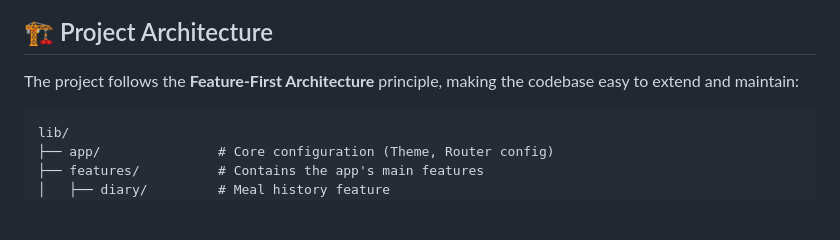
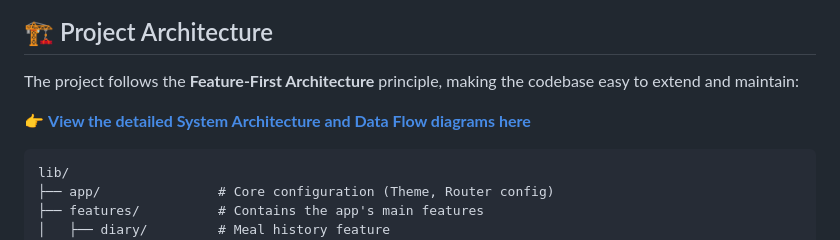
Before and after one commit to trangkhanh-ai/Calories-Tracking-App, a Markdown page: README.md, the part around the change. GitHub-like rendering; blank space fills up the shorter version.

Commit message:
docs: add system architecture and data flow documentation

````diff
--- a/README.md
+++ b/README.md
@@ -36,6 +36,8 @@ The project uses the most modern libraries and techniques in the Flutter ecosyst
 ## 🏗 Project Architecture
 
 The project follows the **Feature-First Architecture** principle, making the codebase easy to extend and maintain:
+
+👉 **[View the detailed System Architecture and Data Flow diagrams here](docs/SYSTEM_ARCHITECTURE.md)**
 
 ```text
 lib/
````
Also changed, not shown: docs/SYSTEM_ARCHITECTURE.md (added, +380 -0 lines).
